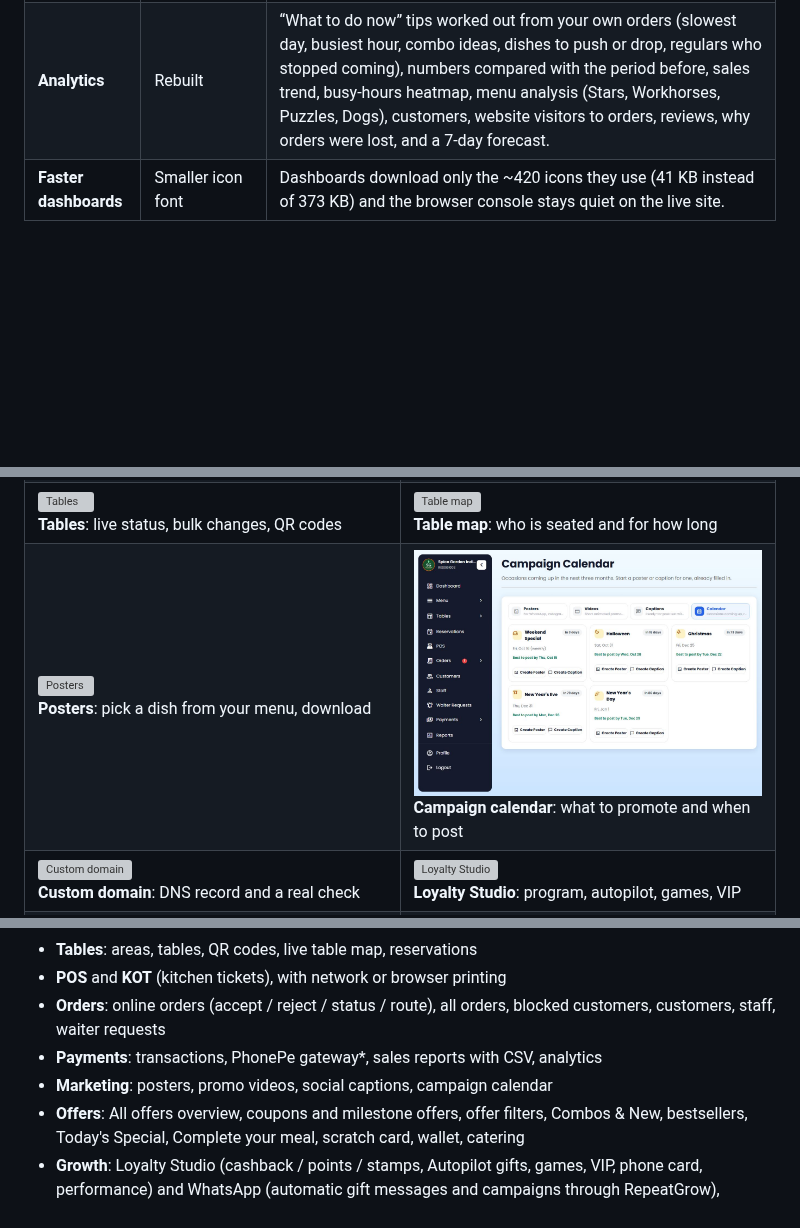
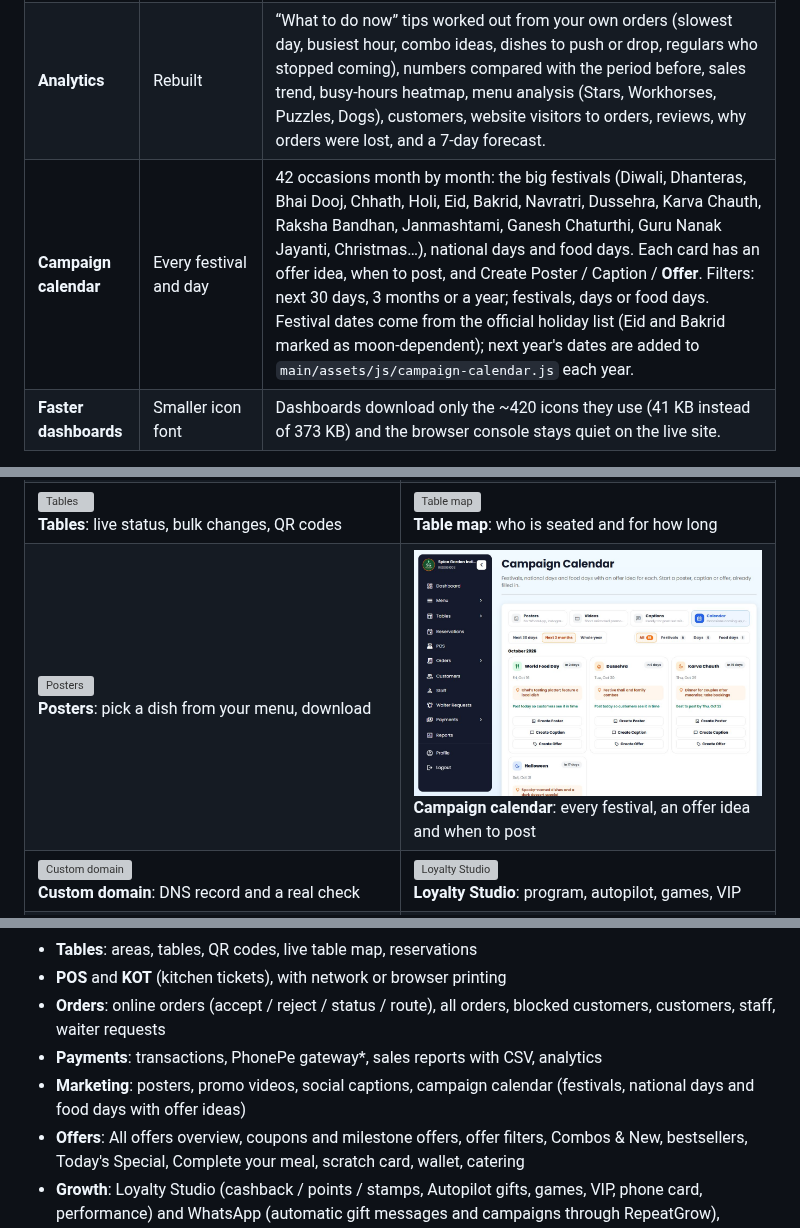
Before and after one commit to Restrogrow/restraunt_pos, a Markdown page: README.md, 3 parts joined by grey strips. Rendered like a GitHub page; pictures changed too: main/assets/guide/marketingCalendarPage.jpg; blank space fills up the shorter version; grey boxes are pictures that could not be loaded.

```diff
--- a/README.md
+++ b/README.md
@@ -40,6 +40,7 @@
 | **Blocked customers** | Redesigned | Numbers at a glance (blocked now, auto, by you, expired), a Mobile / IP switch, search and filters, and a clear Unblock confirm. |
 | **New-order popup** | Preparing + delivery time | **Ready in** has a Preparing time and, for delivery orders, a Delivery time: 5, 10, 15, 20, 30, 45 min, − / + buttons or any number. The customer's tracking page shows **Ready around 8:45 PM** or **Arrives around 9:10 PM**. |
 | **Analytics** | Rebuilt | “What to do now” tips worked out from your own orders (slowest day, busiest hour, combo ideas, dishes to push or drop, regulars who stopped coming), numbers compared with the period before, sales trend, busy-hours heatmap, menu analysis (Stars, Workhorses, Puzzles, Dogs), customers, website visitors to orders, reviews, why orders were lost, and a 7-day forecast. |
+| **Campaign calendar** | Every festival and day | 42 occasions month by month: the big festivals (Diwali, Dhanteras, Bhai Dooj, Chhath, Holi, Eid, Bakrid, Navratri, Dussehra, Karva Chauth, Raksha Bandhan, Janmashtami, Ganesh Chaturthi, Guru Nanak Jayanti, Christmas…), national days and food days. Each card has an offer idea, when to post, and Create Poster / Caption / **Offer**. Filters: next 30 days, 3 months or a year; festivals, days or food days. Festival dates come from the official holiday list (Eid and Bakrid marked as moon-dependent); next year's dates are added to `main/assets/js/campaign-calendar.js` each year. |
 | **Faster dashboards** | Smaller icon font | Dashboards download only the ~420 icons they use (41 KB instead of 373 KB) and the browser console stays quiet on the live site. |
 
 For the RestroGrow team: the **superadmin panel** gained a restaurant view, analytics, renewals, coupons, leads, support tickets, announcements, invoices with GST, security and activity, platform health and bulk actions (see [Staff apps and superadmin](#staff-apps-and-superadmin)); email can go out from a different address per kind of email; and there is a public health check for uptime monitors (see [Uptime monitoring](#uptime-monitoring)).
@@ -134,7 +135,7 @@ For the RestroGrow team: the **superadmin panel** gained a restaurant view, anal
   </tr>
   <tr>
     <td><img src="main/assets/guide/marketingPostersPage.jpg" alt="Posters"><br><b>Posters</b>: pick a dish from your menu, download</td>
-    <td><img src="main/assets/guide/marketingCalendarPage.jpg" alt="Campaign calendar"><br><b>Campaign calendar</b>: what to promote and when to post</td>
+    <td><img src="main/assets/guide/marketingCalendarPage.jpg" alt="Campaign calendar"><br><b>Campaign calendar</b>: every festival, an offer idea and when to post</td>
   </tr>
   <tr>
     <td><img src="main/assets/guide/embedPage.jpg" alt="Custom domain"><br><b>Custom domain</b>: DNS record and a real check</td>
@@ -180,7 +181,7 @@ For the RestroGrow team: the **superadmin panel** gained a restaurant view, anal
 - **POS** and **KOT** (kitchen tickets), with network or browser printing
 - **Orders**: online orders (accept / reject / status / route), all orders, blocked customers, customers, staff, waiter requests
 - **Payments**: transactions, PhonePe gateway*, sales reports with CSV, analytics
-- **Marketing**: posters, promo videos, social captions, campaign calendar
+- **Marketing**: posters, promo videos, social captions, campaign calendar (festivals, national days and food days with offer ideas)
 - **Offers**: All offers overview, coupons and milestone offers, offer filters, Combos & New, bestsellers, Today's Special, Complete your meal, scratch card, wallet, catering
 - **Growth**: Loyalty Studio (cashback / points / stamps, Autopilot gifts, games, VIP, phone card, performance) and WhatsApp (automatic gift messages and campaigns through RepeatGrow), referrals, segments, growth reports
 - **Delivery**: zones, live delivery map, feedback
```
Also changed, not shown: 4 other files.
